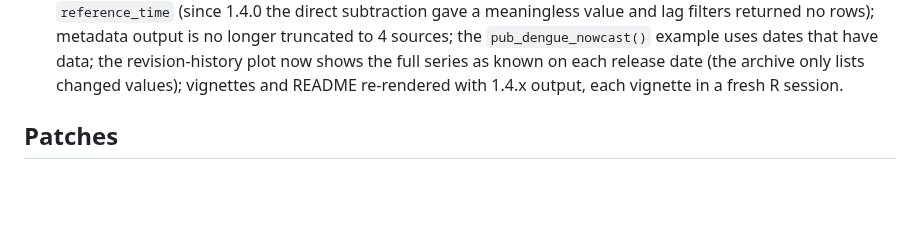
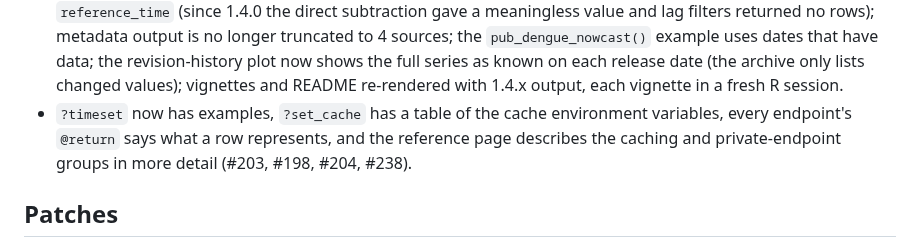
Before and after one commit to cmu-delphi/epidatr, a Markdown page: NEWS.md, the part around the change. GitHub-like rendering; blank space fills up the shorter version.

Commit message:
docs: add NEWS entry for the documentation improvements

```diff
--- a/NEWS.md
+++ b/NEWS.md
@@ -43,6 +43,10 @@
   plot now shows the full series as known on each release date (the archive
   only lists changed values); vignettes and README re-rendered with 1.4.x
   output, each vignette in a fresh R session.
+- `?timeset` now has examples, `?set_cache` has a table of the cache environment
+  variables, every endpoint's `@return` says what a row represents, and the
+  reference page describes the caching and private-endpoint groups in more
+  detail (#203, #198, #204, #238).
 
 ## Patches
 
```
